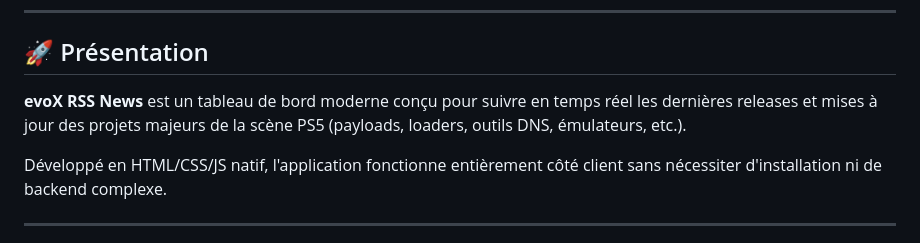
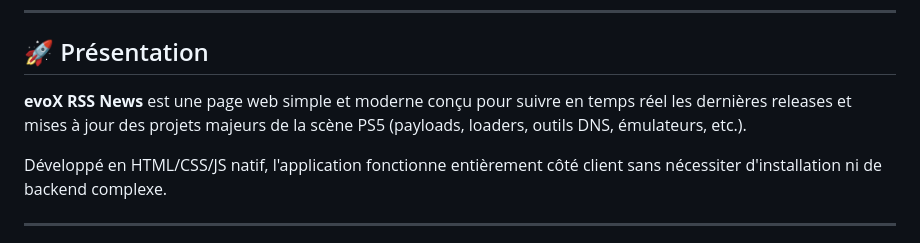
Before and after one commit to nexgen999/evoX-RSS, a Markdown page: README.md, the part around the change. GitHub-like rendering.

```diff
--- a/README.md
+++ b/README.md
@@ -18,7 +18,7 @@
 
 ## 🚀 Présentation
 
-**evoX RSS News** est un tableau de bord moderne conçu pour suivre en temps réel les dernières releases et mises à jour des projets majeurs de la scène PS5 (payloads, loaders, outils DNS, émulateurs, etc.).
+**evoX RSS News** est une page web simple et moderne conçu pour suivre en temps réel les dernières releases et mises à jour des projets majeurs de la scène PS5 (payloads, loaders, outils DNS, émulateurs, etc.).
 
 Développé en HTML/CSS/JS natif, l'application fonctionne entièrement côté client sans nécessiter d'installation ni de backend complexe.
 
```
